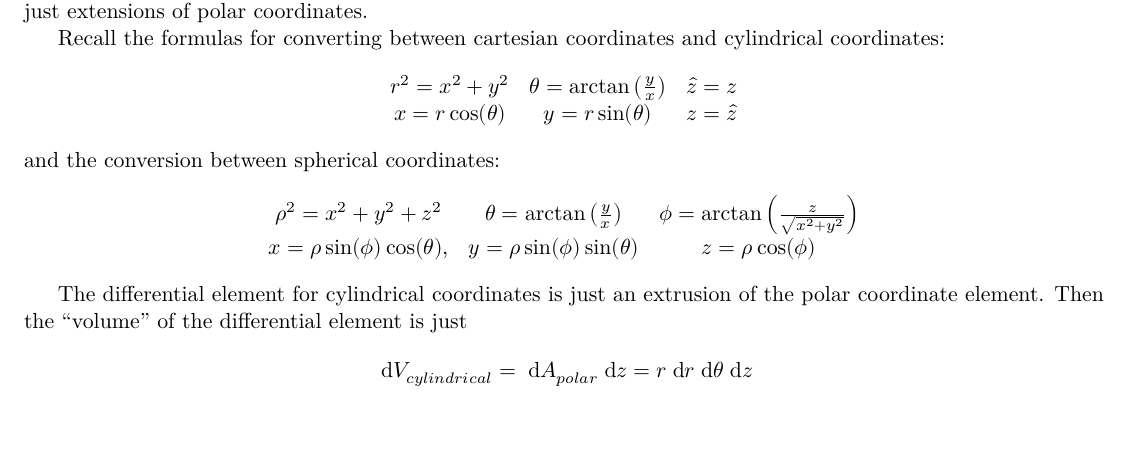
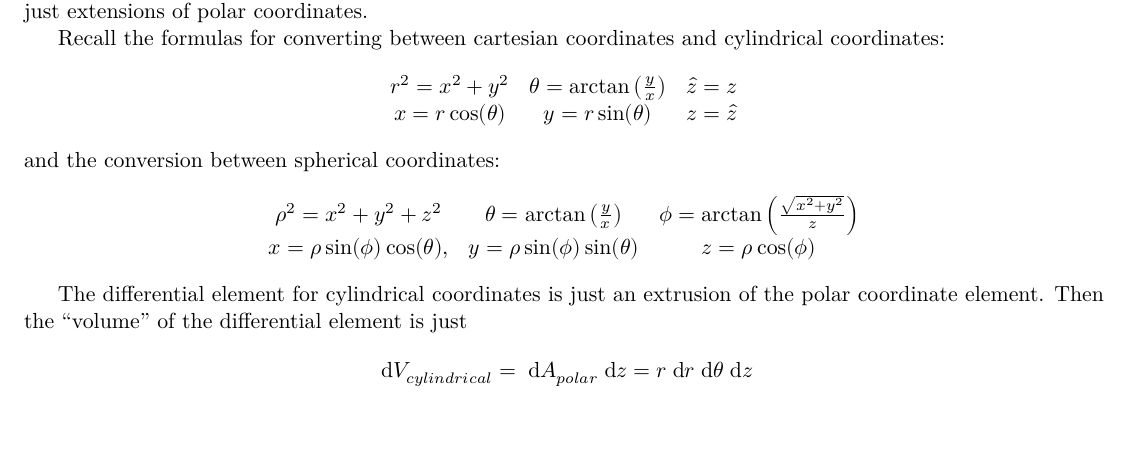
Before and after one commit to mfdeakin/ta_worksheets, a LaTeX document (mech222/worksheet_2b.tex): part of page 1 of 4, cut so that both start at the same text. Compiled offline with XeLaTeX.

Commit message:
Fix a mistake in the spherical coordinates conversion

```diff
--- a/mech222/worksheet_2b.tex
+++ b/mech222/worksheet_2b.tex
@@ -32,7 +32,7 @@ $$
 and the conversion between spherical coordinates:
 $$
 \begin{array}{ccc}
-  \rho^2 = x^2 + y^2 + z^2 & \theta = \arctan \left( \frac{y}{x} \right) & \phi = \arctan \left( \frac{z}{\sqrt{x^2 + y^2}} \right)\\
+  \rho^2 = x^2 + y^2 + z^2 & \theta = \arctan \left( \frac{y}{x} \right) & \phi = \arctan \left( \frac{\sqrt{x^2 + y^2}}{z} \right)\\
   x = \rho \sin(\phi) \cos(\theta), & y = \rho \sin(\phi) \sin(\theta) & z = \rho \cos(\phi)
 \end{array}
 $$
```
